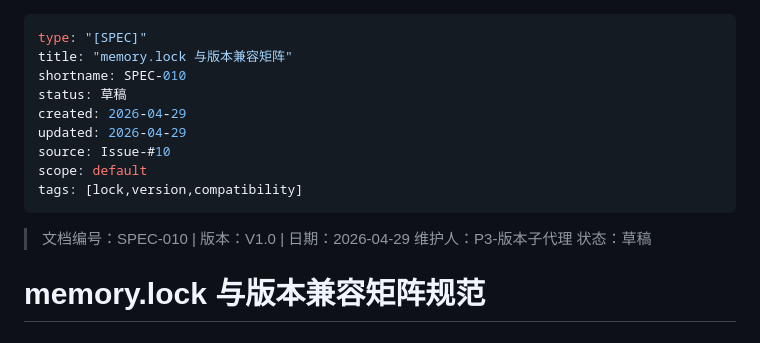
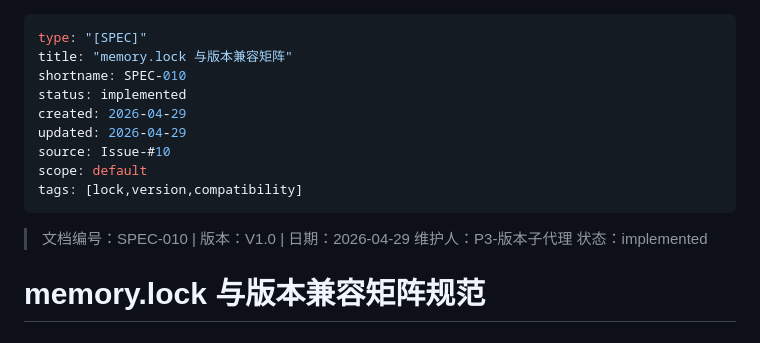
Before and after one commit to hdot123/memory, a Markdown page: docs/MEMORY_LOCK_SPEC.md, the part around the change. Drawn GitHub-style.

```diff
--- a/docs/MEMORY_LOCK_SPEC.md
+++ b/docs/MEMORY_LOCK_SPEC.md
@@ -2,7 +2,7 @@
 type: "[SPEC]"
 title: "memory.lock 与版本兼容矩阵"
 shortname: SPEC-010
-status: 草稿
+status: implemented
 created: 2026-04-29
 updated: 2026-04-29
 source: Issue-#10
@@ -12,7 +12,7 @@ tags: [lock,version,compatibility]
 
 > 文档编号：SPEC-010 | 版本：V1.0 | 日期：2026-04-29
 > 维护人：P3-版本子代理
-> 状态：草稿
+> 状态：implemented
 
 # memory.lock 与版本兼容矩阵规范
 
```
Also changed, not shown: docs/DOT_MEMORY_SPEC.md (+67 -20 lines).
